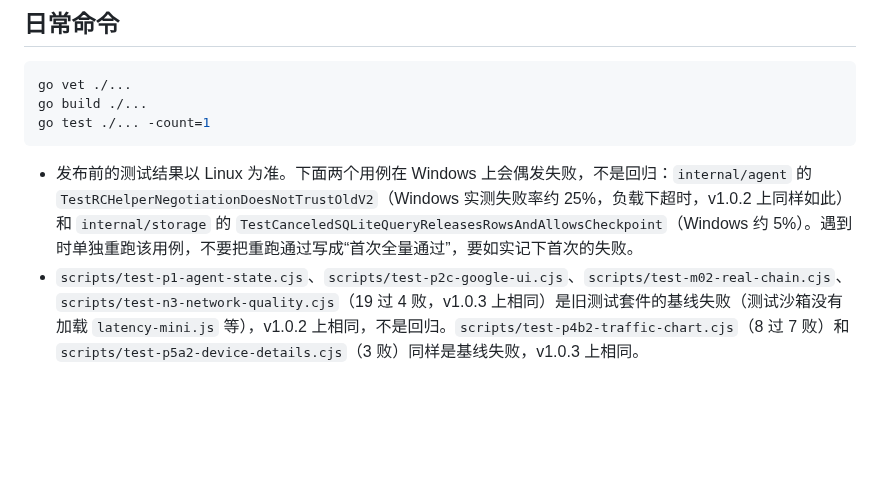
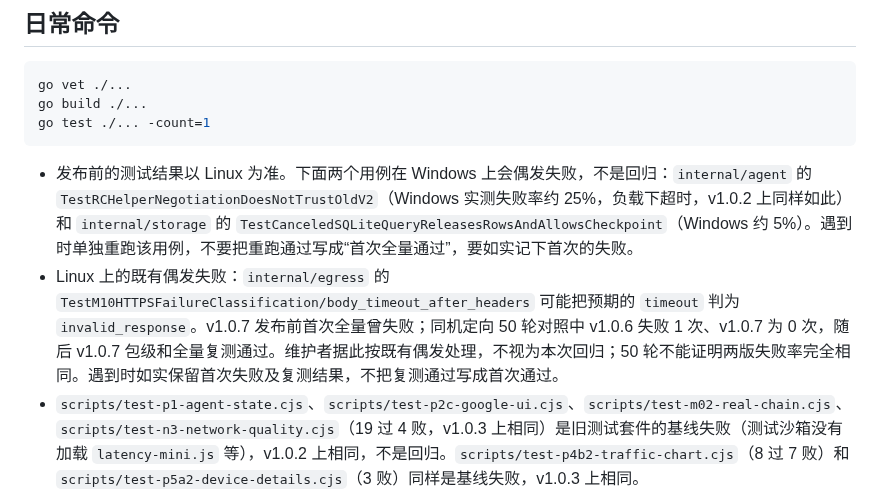
Before and after one commit to 404-git-404/404-probe, a Markdown page: CLAUDE.md, the part around the change. GitHub-like rendering; blank space fills up the shorter version.

Commit message:
docs(test): record existing Linux M10 timeout flake

````diff
--- a/CLAUDE.md
+++ b/CLAUDE.md
@@ -11,6 +11,7 @@ go test ./... -count=1
 ```
 
 - 发布前的测试结果以 Linux 为准。下面两个用例在 Windows 上会偶发失败，不是回归：`internal/agent` 的 `TestRCHelperNegotiationDoesNotTrustOldV2`（Windows 实测失败率约 25%，负载下超时，v1.0.2 上同样如此）和 `internal/storage` 的 `TestCanceledSQLiteQueryReleasesRowsAndAllowsCheckpoint`（Windows 约 5%）。遇到时单独重跑该用例，不要把重跑通过写成“首次全量通过”，要如实记下首次的失败。
+- Linux 上的既有偶发失败：`internal/egress` 的 `TestM10HTTPSFailureClassification/body_timeout_after_headers` 可能把预期的 `timeout` 判为 `invalid_response`。v1.0.7 发布前首次全量曾失败；同机定向 50 轮对照中 v1.0.6 失败 1 次、v1.0.7 为 0 次，随后 v1.0.7 包级和全量复测通过。维护者据此按既有偶发处理，不视为本次回归；50 轮不能证明两版失败率完全相同。遇到时如实保留首次失败及复测结果，不把复测通过写成首次通过。
 - `scripts/test-p1-agent-state.cjs`、`scripts/test-p2c-google-ui.cjs`、`scripts/test-m02-real-chain.cjs`、`scripts/test-n3-network-quality.cjs`（19 过 4 败，v1.0.3 上相同）是旧测试套件的基线失败（测试沙箱没有加载 `latency-mini.js` 等），v1.0.2 上相同，不是回归。`scripts/test-p4b2-traffic-chart.cjs`（8 过 7 败）和 `scripts/test-p5a2-device-details.cjs`（3 败）同样是基线失败，v1.0.3 上相同。
 - `scripts/test-agent-upgrade-systemd.sh` 可以使用（R04 已参数化）：`sudo bash scripts/test-agent-upgrade-systemd.sh <起始版本> <目标版本> <起始资产目录> <目标资产目录> <源码 git 目录> <go 路径>`，在隔离的 systemd 环境里演练一次 Agent 升级（官方起始 Agent → 目标 Server → 受控 updater → 官方目标 Agent）。**只接受正式版本号**（`vX.Y.Z`），不支持 beta/rc、同版本覆盖和降级；两个资产目录各需 `build-release-assets.sh` 输出的 7 个文件；只在 Linux amd64/arm64 且有 root 的机器上运行。它不覆盖官方 updater 本身、Web 操作入口和 GitHub release 的可用性发现，这些由 Web 升级真机验证补上。
 - 文档、说明和提交信息用中文或英文均可，提交信息采用 `type(scope): subject`，作者邮箱用 `305518817+404-git-404@users.noreply.github.com`。
````
